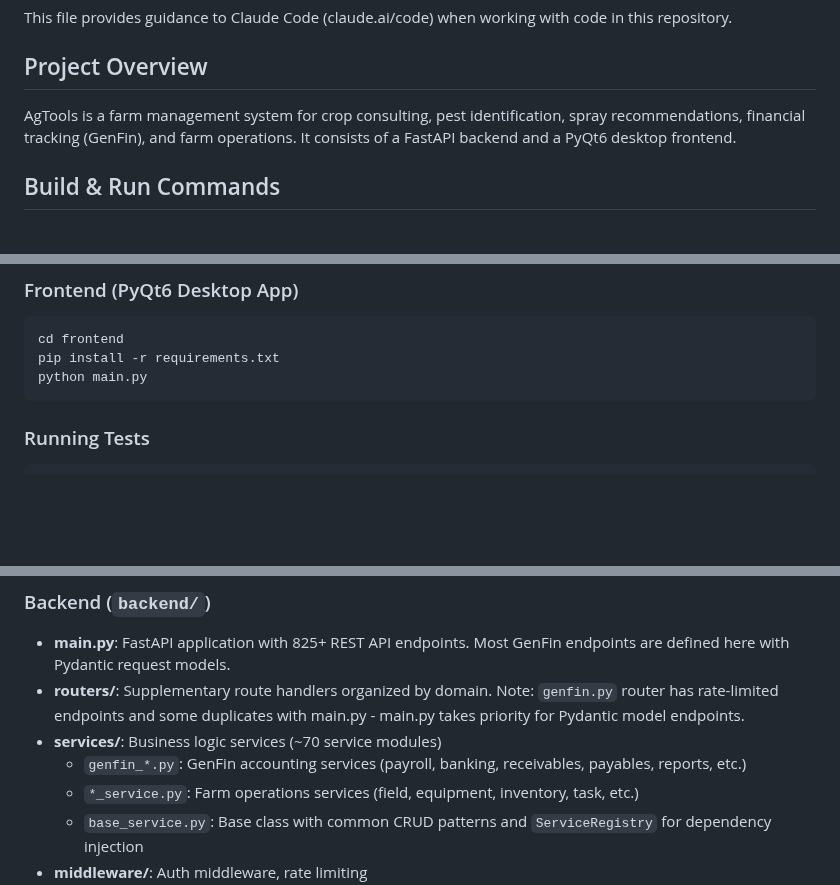
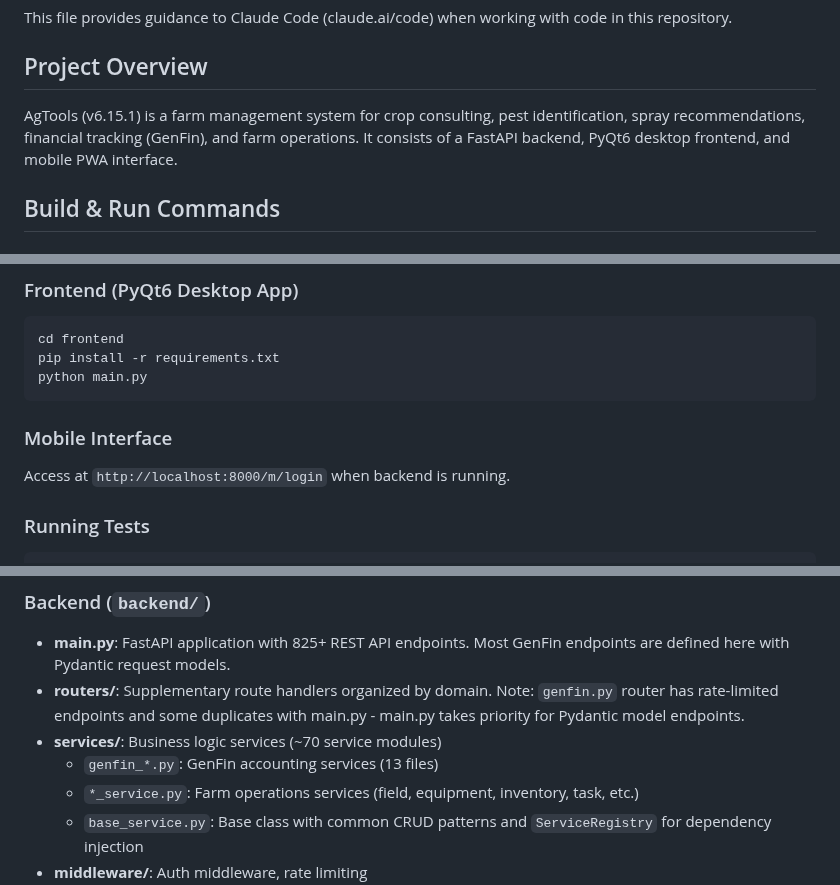
Before and after one commit to wbp318/agtools, a Markdown page: CLAUDE.md, 3 parts joined by grey strips. Rendered like a GitHub page; blank space fills up the shorter version.

````diff
--- a/CLAUDE.md
+++ b/CLAUDE.md
@@ -4,7 +4,7 @@ This file provides guidance to Claude Code (claude.ai/code) when working with co
 
 ## Project Overview
 
-AgTools is a farm management system for crop consulting, pest identification, spray recommendations, financial tracking (GenFin), and farm operations. It consists of a FastAPI backend and a PyQt6 desktop frontend.
+AgTools (v6.15.1) is a farm management system for crop consulting, pest identification, spray recommendations, financial tracking (GenFin), and farm operations. It consists of a FastAPI backend, PyQt6 desktop frontend, and mobile PWA interface.
 
 ## Build & Run Commands
 
@@ -21,6 +21,9 @@ cd frontend
 pip install -r requirements.txt
 python main.py
 ```
+
+### Mobile Interface
+Access at `http://localhost:8000/m/login` when backend is running.
 
 ### Running Tests
 ```bash
@@ -48,7 +51,7 @@ Tests use temporary SQLite databases for isolation. Key fixtures are in `tests/c
 - **main.py**: FastAPI application with 825+ REST API endpoints. Most GenFin endpoints are defined here with Pydantic request models.
 - **routers/**: Supplementary route handlers organized by domain. Note: `genfin.py` router has rate-limited endpoints and some duplicates with main.py - main.py takes priority for Pydantic model endpoints.
 - **services/**: Business logic services (~70 service modules)
-  - `genfin_*.py`: GenFin accounting services (payroll, banking, receivables, payables, reports, etc.)
+  - `genfin_*.py`: GenFin accounting services (13 files)
   - `*_service.py`: Farm operations services (field, equipment, inventory, task, etc.)
   - `base_service.py`: Base class with common CRUD patterns and `ServiceRegistry` for dependency injection
 - **middleware/**: Auth middleware, rate limiting
````
Also changed, not shown: other parts of CLAUDE.md (+27 -9 lines).
